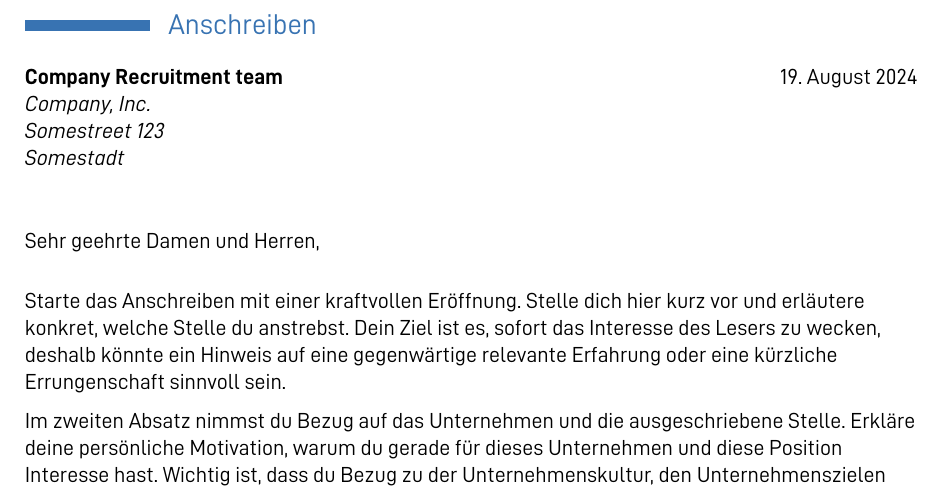
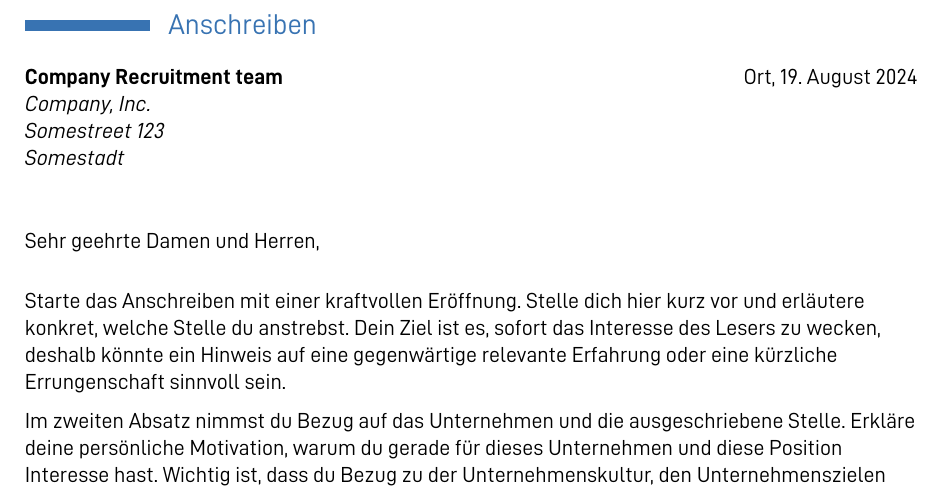
Before and after one commit to MartinX3-EducationOrganization/latex-template-job-application, a LaTeX CV (Bewerbung.tex, which reads datenbanken/Meta.tex): part of page 1 of 4, cut so that both start at the same text. Compiled offline with XeLaTeX.

Commit message:
feat: add location to date
Signed-off-by: Martin Dünkelmann <nc-duenkekl3@netcologne.de>

```diff
--- a/datenbanken/Meta.tex
+++ b/datenbanken/Meta.tex
@@ -1,6 +1,6 @@
 % Brief
 \recipient{Company Recruitment team}{Company, Inc.\\Somestreet 123\\Somestadt}
-\date{\today}
+\date{Ort, \today}
 \opening{Sehr geehrte Damen und Herren,}
 \closing{Mit freundlichen Grüßen}
 \enclosure[Anhang]{Lebenslauf}
```
